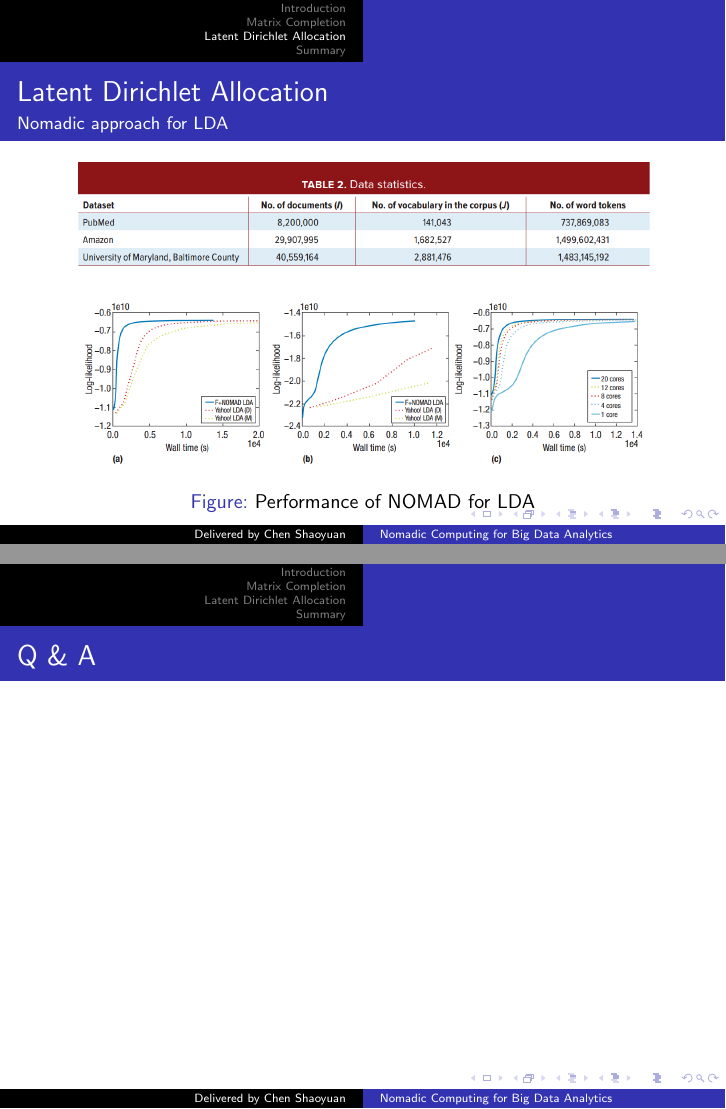
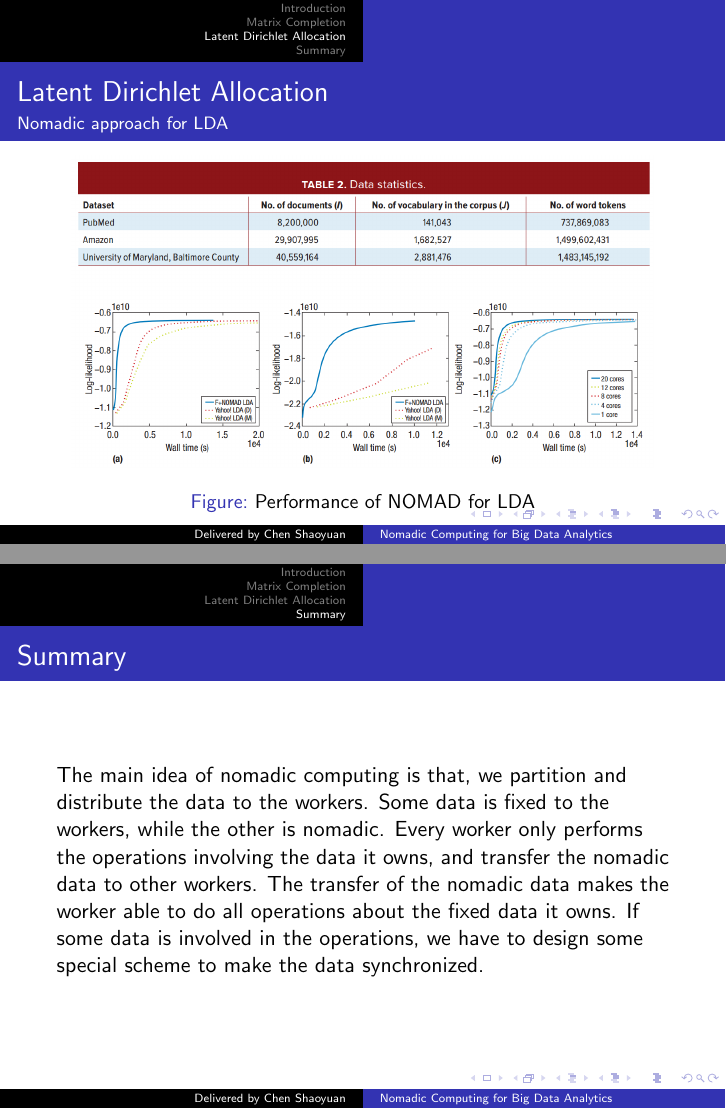
Before and after one commit to wx-csy/Problem_Solving_III, LaTeX slides (paper reading/bigdata2/slide.tex): pages 28 and 29 of 29 before the commit and pages 28 and 29 of 30 after it, joined at a grey line. Compiled offline with pdfLaTeX.

Commit message:
update bigdata2

```diff
--- a/paper reading/bigdata2/slide.tex
+++ b/paper reading/bigdata2/slide.tex
@@ -197,6 +197,9 @@
   \end{frame}
 
   \section{Summary}
+  \begin{frame}{Summary}
+    The main idea of nomadic computing is that, we partition and distribute the data to the workers. Some data is fixed to the workers, while the other is nomadic. Every worker only performs the operations involving the data it owns, and transfer the nomadic data to other workers. The transfer of the nomadic data makes the worker able to do all operations about the fixed data it owns. If some data is involved in the operations, we have to design some special scheme to make the data synchronized.
+  \end{frame}
 
   \section{}
   \begin{frame}{Q \& A}
```
Also changed, not shown: paper reading/bigdata2/slide.pdf.
